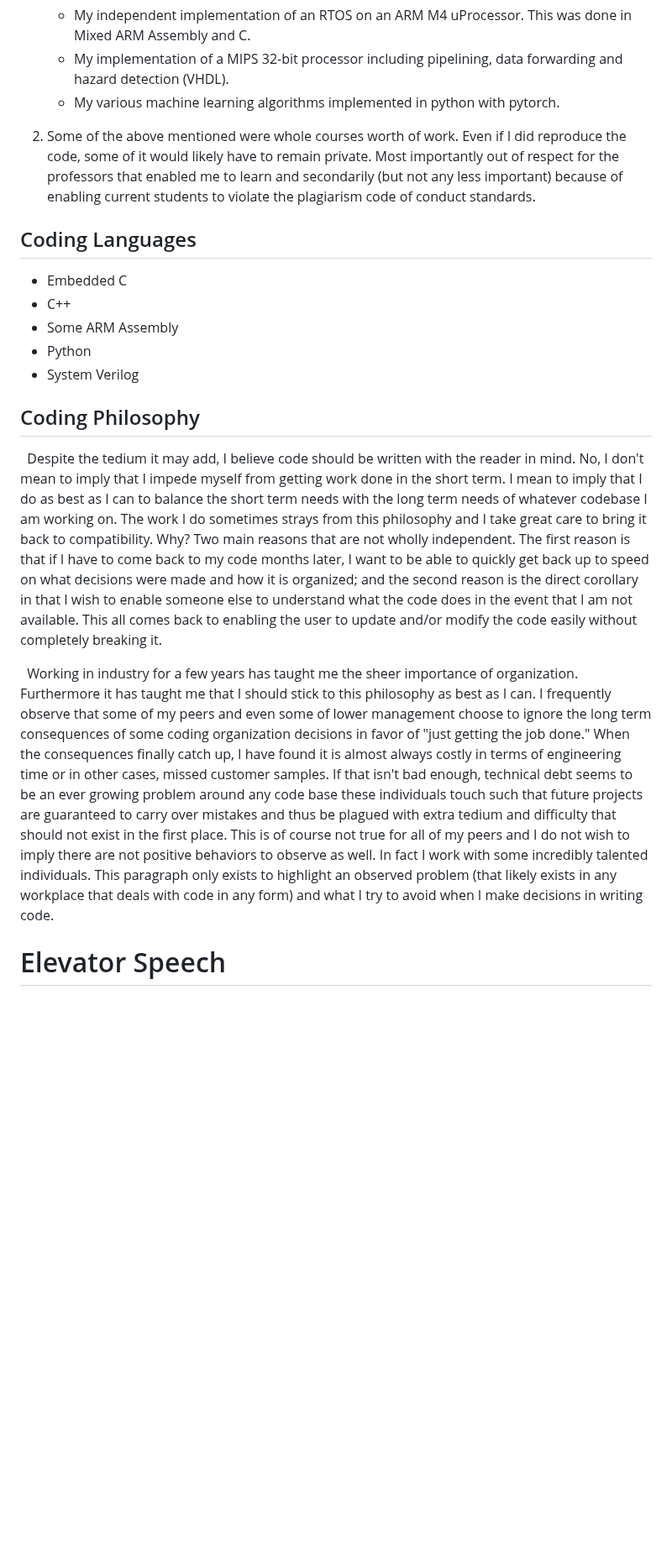
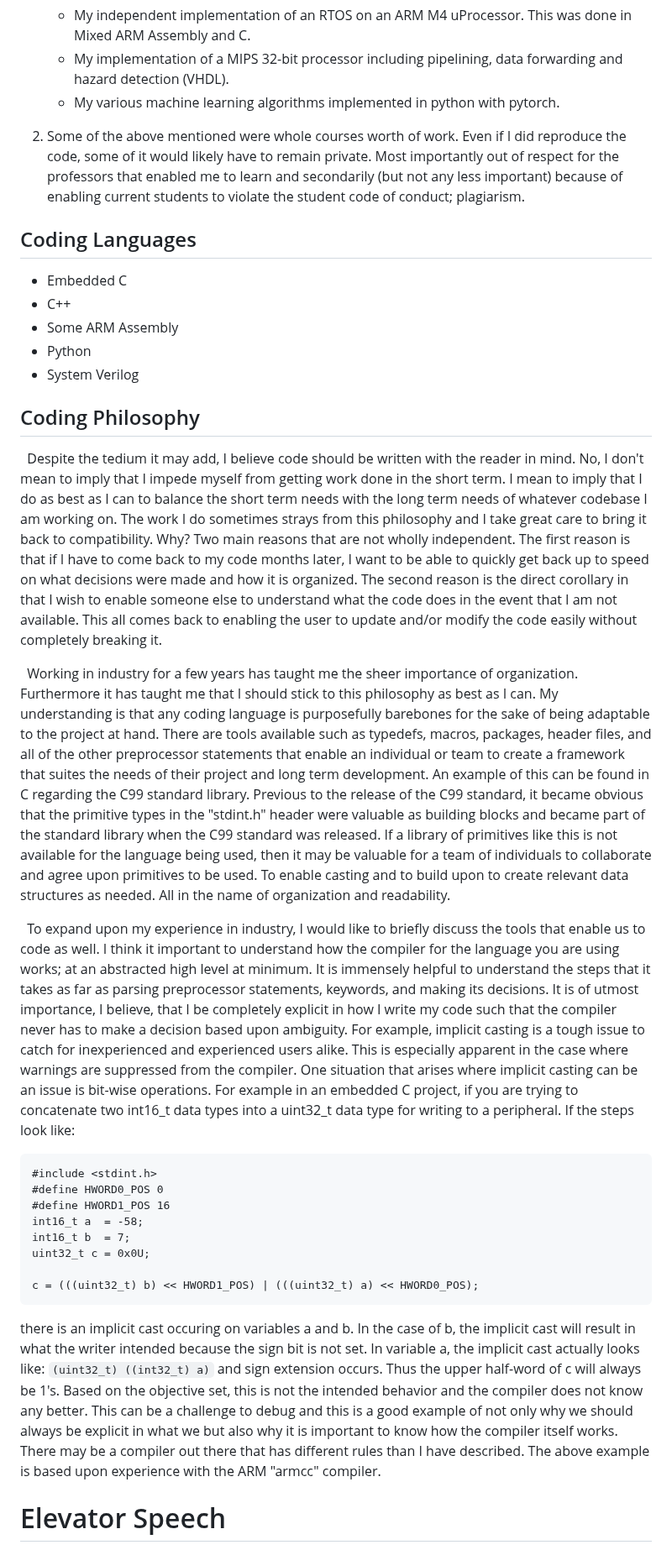
Before and after one commit to SV-Engineer/SV-Engineer, a Markdown page: README.md, the part around one of its changes. Shown at 84% size. Rendered like a GitHub page; blank space fills up the shorter version.

````diff
--- a/README.md
+++ b/README.md
@@ -15,7 +15,7 @@ Contact
    *  My implementation of a MIPS 32-bit processor including pipelining, data forwarding and hazard detection (VHDL).
    *  My various machine learning algorithms implemented in python with pytorch.
 
-2. Some of the above mentioned were whole courses worth of work. Even if I did reproduce the code, some of it would likely have to remain private. Most importantly out of respect for the professors that enabled me to learn and secondarily (but not any less important) because of enabling current students to violate the plagiarism code of conduct standards.
+2. Some of the above mentioned were whole courses worth of work. Even if I did reproduce the code, some of it would likely have to remain private. Most importantly out of respect for the professors that enabled me to learn and secondarily (but not any less important) because of enabling current students to violate the student code of conduct; plagiarism.
 
 ## Coding Languages
 * Embedded C
@@ -25,8 +25,21 @@ Contact
 * System Verilog
 
 ## Coding Philosophy
-&nbsp;&nbsp;Despite the tedium it may add, I believe code should be written with the reader in mind. No, I don't mean to imply that I impede myself from getting work done in the short term. I mean to imply that I do as best as I can to balance the short term needs with the long term needs of whatever codebase I am working on. The work I do sometimes strays from this philosophy and I take great care to bring it back to compatibility. Why? Two main reasons that are not wholly independent. The first reason is that if I have to come back to my code months later, I want to be able to quickly get back up to speed on what decisions were made and how it is organized; and the second reason is the direct corollary in that I wish to enable someone else to understand what the code does in the event that I am not available. This all comes back to enabling the user to update and/or modify the code easily without completely breaking it.
+&nbsp;&nbsp;Despite the tedium it may add, I believe code should be written with the reader in mind. No, I don't mean to imply that I impede myself from getting work done in the short term. I mean to imply that I do as best as I can to balance the short term needs with the long term needs of whatever codebase I am working on. The work I do sometimes strays from this philosophy and I take great care to bring it back to compatibility. Why? Two main reasons that are not wholly independent. The first reason is that if I have to come back to my code months later, I want to be able to quickly get back up to speed on what decisions were made and how it is organized. The second reason is the direct corollary in that I wish to enable someone else to understand what the code does in the event that I am not available. This all comes back to enabling the user to update and/or modify the code easily without completely breaking it.
 
-&nbsp;&nbsp;Working in industry for a few years has taught me the sheer importance of organization. Furthermore it has taught me that I should stick to this philosophy as best as I can. I frequently observe that some of my peers and even some of lower management choose to ignore the long term consequences of some coding organization decisions in favor of "just getting the job done." When the consequences finally catch up, I have found it is almost always costly in terms of engineering time or in other cases, missed customer samples. If that isn't bad enough, technical debt seems to be an ever growing problem around any code base these individuals touch such that future projects are guaranteed to carry over mistakes and thus be plagued with extra tedium and difficulty that should not exist in the first place. This is of course not true for all of my peers and I do not wish to imply there are not positive behaviors to observe as well. In fact I work with some incredibly talented individuals. This paragraph only exists to highlight an observed problem (that likely exists in any workplace that deals with code in any form) and what I try to avoid when I make decisions in writing code.
+&nbsp;&nbsp;Working in industry for a few years has taught me the sheer importance of organization. Furthermore it has taught me that I should stick to this philosophy as best as I can. My understanding is that any coding language is purposefully barebones for the sake of being adaptable to the project at hand. There are tools available such as typedefs, macros, packages, header files, and all of the other preprocessor statements that enable an individual or team to create a framework that suites the needs of their project and long term development. An example of this can be found in C regarding the C99 standard library. Previous to the release of the C99 standard, it became obvious that the primitive types in the "stdint.h" header were valuable as building blocks and became part of the standard library when the C99 standard was released. If a library of primitives like this is not available for the language being used, then it may be valuable for a team of individuals to collaborate and agree upon primitives to be used. To enable casting and to build upon to create relevant data structures as needed. All in the name of organization and readability.
+
+&nbsp;&nbsp;To expand upon my experience in industry, I would like to briefly discuss the tools that enable us to code as well. I think it important to understand how the compiler for the language you are using works; at an abstracted high level at minimum. It is immensely helpful to understand the steps that it takes as far as parsing preprocessor statements, keywords, and making its decisions. It is of utmost importance, I believe, that I be completely explicit in how I write my code such that the compiler never has to make a decision based upon ambiguity. For example, implicit casting is a tough issue to catch for inexperienced and experienced users alike. This is especially apparent in the case where warnings are suppressed from the compiler. One situation that arises where implicit casting can be an issue is bit-wise operations. For example in an embedded C project, if you are trying to concatenate two int16_t data types into a uint32_t data type for writing to a peripheral. If the steps look like:
+```
+#include <stdint.h>
+#define HWORD0_POS 0
+#define HWORD1_POS 16
+int16_t a  = -58;
+int16_t b  = 7;
+uint32_t c = 0x0U;
+
+c = (((uint32_t) b) << HWORD1_POS) | (((uint32_t) a) << HWORD0_POS);
+```
+there is an implicit cast occuring on variables a and b. In the case of b, the implicit cast will result in what the writer intended because the sign bit is not set. In variable a, the implicit cast actually looks like: `(uint32_t) ((int32_t) a)` and sign extension occurs. Thus the upper half-word of c will always be 1's. Based on the objective set, this is not the intended behavior and the compiler does not know any better. This can be a challenge to debug and this is a good example of not only why we should always be explicit in what we but also why it is important to know how the compiler itself works. There may be a compiler out there that has different rules than I have described. The above example is based upon experience with the ARM "armcc" compiler.
 
 # Elevator Speech
````
Also changed, not shown: other parts of README.md (+1 -1 lines).
